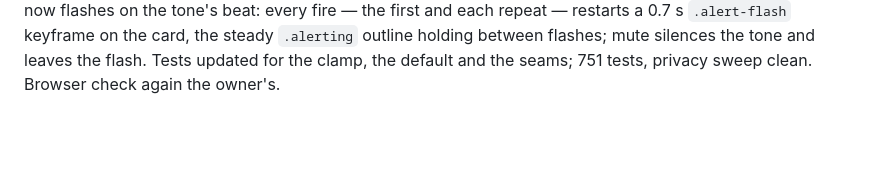
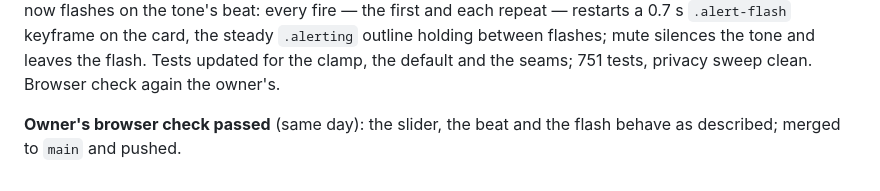
Before and after one commit to davidkarnowski/Ha-Kake, a Markdown page: WORKLOG.md, the part around the change. Rendered like a GitHub page; blank space fills up the shorter version.

Commit message:
worklog: owner's browser check of the alert slider and flash passed
The two alert commits said the browser check was still the owner's.
It has now been done against the simulator and approved, so the log
says so before the branch merges.

Co-Authored-By: Claude Fable 5.1 <noreply@anthropic.com>

```diff
--- a/WORKLOG.md
+++ b/WORKLOG.md
@@ -945,3 +945,6 @@ and each repeat — restarts a 0.7 s `.alert-flash` keyframe on the card, the
 steady `.alerting` outline holding between flashes; mute silences the tone
 and leaves the flash. Tests updated for the clamp, the default and the
 seams; 751 tests, privacy sweep clean. Browser check again the owner's.
+
+**Owner's browser check passed** (same day): the slider, the beat and the
+flash behave as described; merged to `main` and pushed.
```
